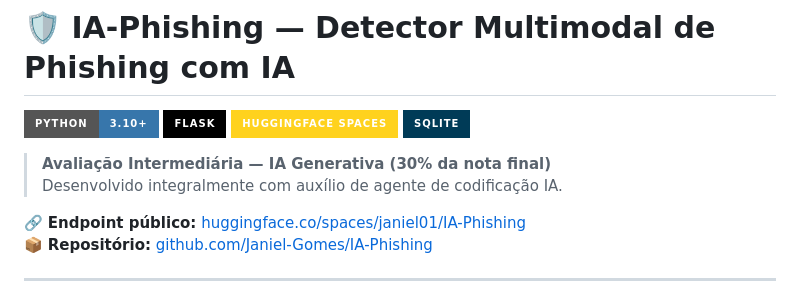
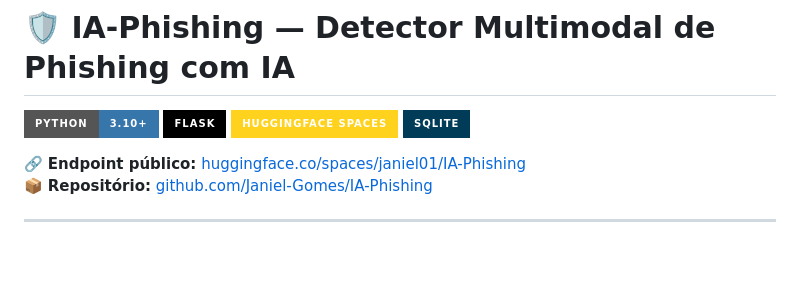
Before and after one commit to Janiel-Gomes/IA-Phishing, a Markdown page: README.md, the part around the change. Drawn GitHub-style; badges without logos; blank space fills up the shorter version.

```diff
--- a/README.md
+++ b/README.md
@@ -5,8 +5,6 @@
 [![HuggingFace](https://img.shields.io/badge/HuggingFace%20Spaces-FFD21E?style=for-the-badge&logo=huggingface&logoColor=black)](https://huggingface.co/spaces/janiel01/IA-Phishing)
 [![SQLite](https://img.shields.io/badge/SQLite-003B57?style=for-the-badge&logo=sqlite&logoColor=white)](https://www.sqlite.org/)
 
-> **Avaliação Intermediária — IA Generativa (30% da nota final)**
-> Desenvolvido integralmente com auxílio de agente de codificação IA.
 
 🔗 **Endpoint público:** [huggingface.co/spaces/janiel01/IA-Phishing](https://huggingface.co/spaces/janiel01/IA-Phishing)
 📦 **Repositório:** [github.com/Janiel-Gomes/IA-Phishing](https://github.com/Janiel-Gomes/IA-Phishing)
```
